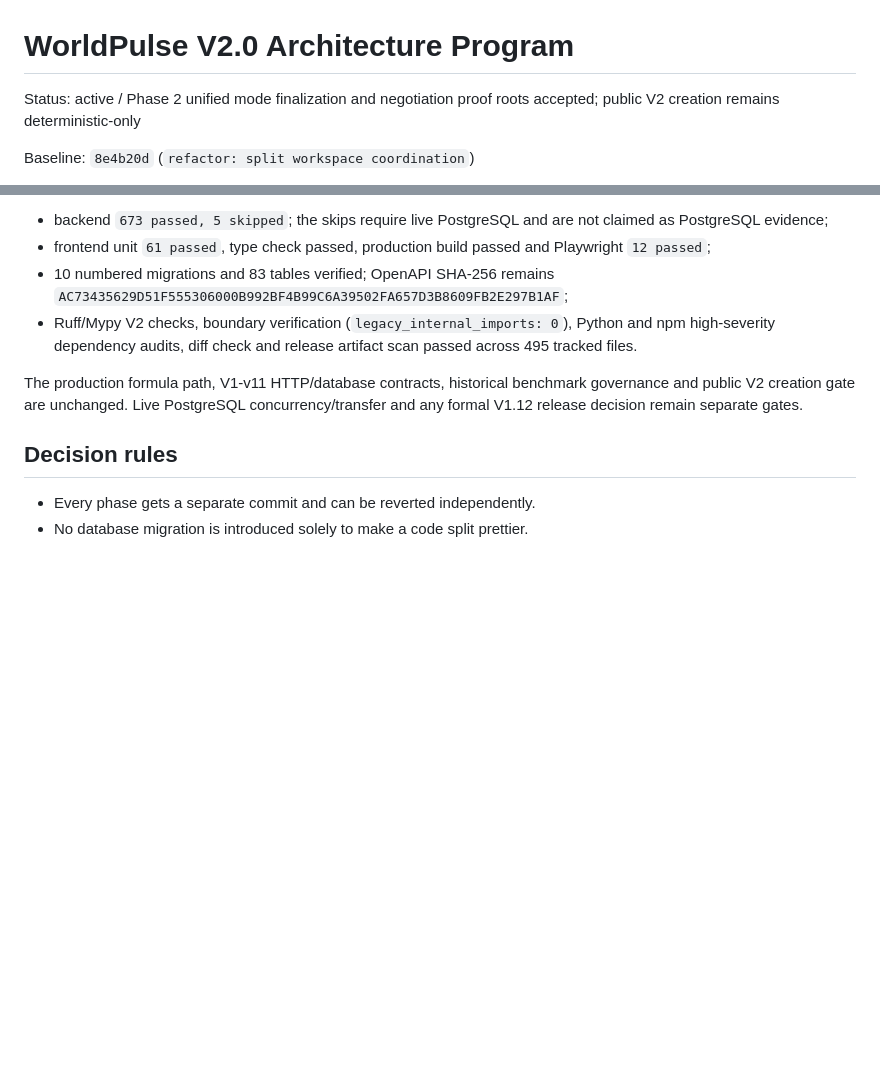
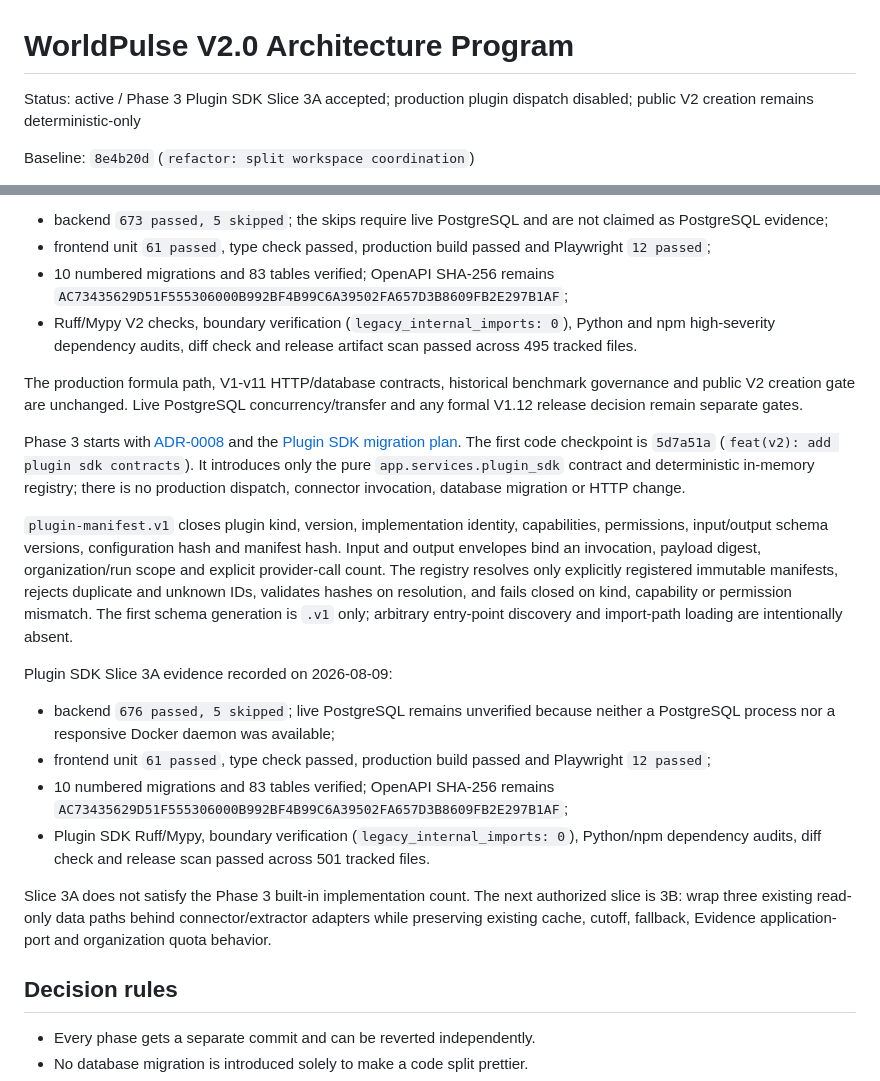
Before and after one commit to wangyufanshuai/worldpulse, a Markdown page: docs/architecture/v2.0-architecture-program.md, 2 parts joined by grey strips. Rendered like a GitHub page; blank space fills up the shorter version.

Commit message:
docs(v2): record plugin sdk slice

```diff
--- a/docs/architecture/v2.0-architecture-program.md
+++ b/docs/architecture/v2.0-architecture-program.md
@@ -1,6 +1,6 @@
 # WorldPulse V2.0 Architecture Program
 
-Status: active / Phase 2 unified mode finalization and negotiation proof roots accepted; public V2 creation remains deterministic-only
+Status: active / Phase 3 Plugin SDK Slice 3A accepted; production plugin dispatch disabled; public V2 creation remains deterministic-only
 
 Baseline: `8e4b20d` (`refactor: split workspace coordination`)
 
@@ -325,6 +325,39 @@ benchmark governance and public V2 creation gate are unchanged. Live
 PostgreSQL concurrency/transfer and any formal V1.12 release decision remain
 separate gates.
 
+Phase 3 starts with [ADR-0008](adr/0008-plugin-sdk-manifest-contract.md) and the
+[Plugin SDK migration plan](phase3-plugin-sdk-migration-plan.md). The first code
+checkpoint is `5d7a51a` (`feat(v2): add plugin sdk contracts`). It introduces
+only the pure `app.services.plugin_sdk` contract and deterministic in-memory
+registry; there is no production dispatch, connector invocation, database
+migration or HTTP change.
+
+`plugin-manifest.v1` closes plugin kind, version, implementation identity,
+capabilities, permissions, input/output schema versions, configuration hash and
+manifest hash. Input and output envelopes bind an invocation, payload digest,
+organization/run scope and explicit provider-call count. The registry resolves
+only explicitly registered immutable manifests, rejects duplicate and unknown
+IDs, validates hashes on resolution, and fails closed on kind, capability or
+permission mismatch. The first schema generation is `.v1` only; arbitrary
+entry-point discovery and import-path loading are intentionally absent.
+
+Plugin SDK Slice 3A evidence recorded on 2026-08-09:
+
+- backend `676 passed, 5 skipped`; live PostgreSQL remains unverified because
+  neither a PostgreSQL process nor a responsive Docker daemon was available;
+- frontend unit `61 passed`, type check passed, production build passed and
+  Playwright `12 passed`;
+- 10 numbered migrations and 83 tables verified; OpenAPI SHA-256 remains
+  `AC73435629D51F555306000B992BF4B99C6A39502FA657D3B8609FB2E297B1AF`;
+- Plugin SDK Ruff/Mypy, boundary verification (`legacy_internal_imports: 0`),
+  Python/npm dependency audits, diff check and release scan passed across 501
+  tracked files.
+
+Slice 3A does not satisfy the Phase 3 built-in implementation count. The next
+authorized slice is 3B: wrap three existing read-only data paths behind
+connector/extractor adapters while preserving existing cache, cutoff, fallback,
+Evidence application-port and organization quota behavior.
+
 ## Decision rules
 
 - Every phase gets a separate commit and can be reverted independently.
```
Also changed, not shown: docs/architecture/phase3-plugin-sdk-migration-plan.md (+3 -0 lines).
